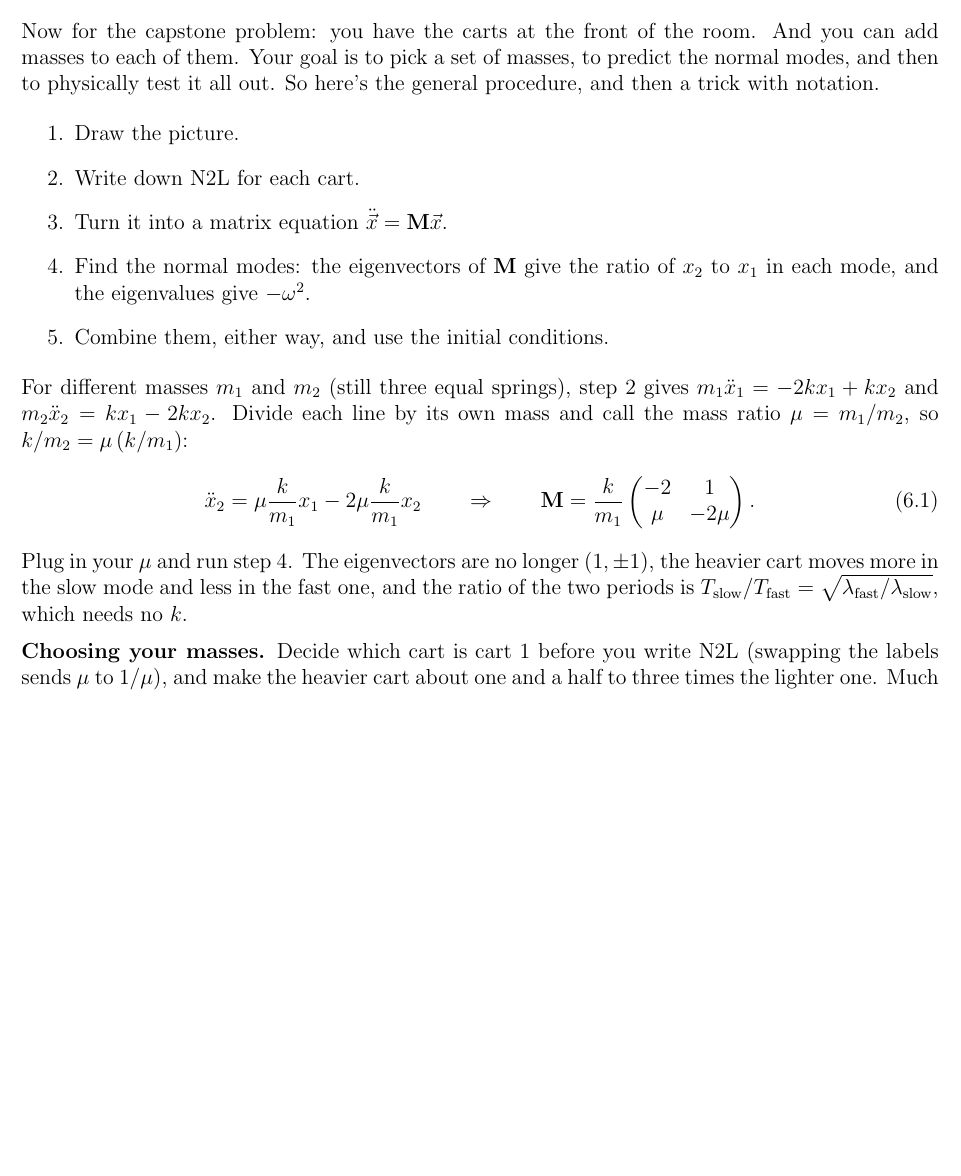
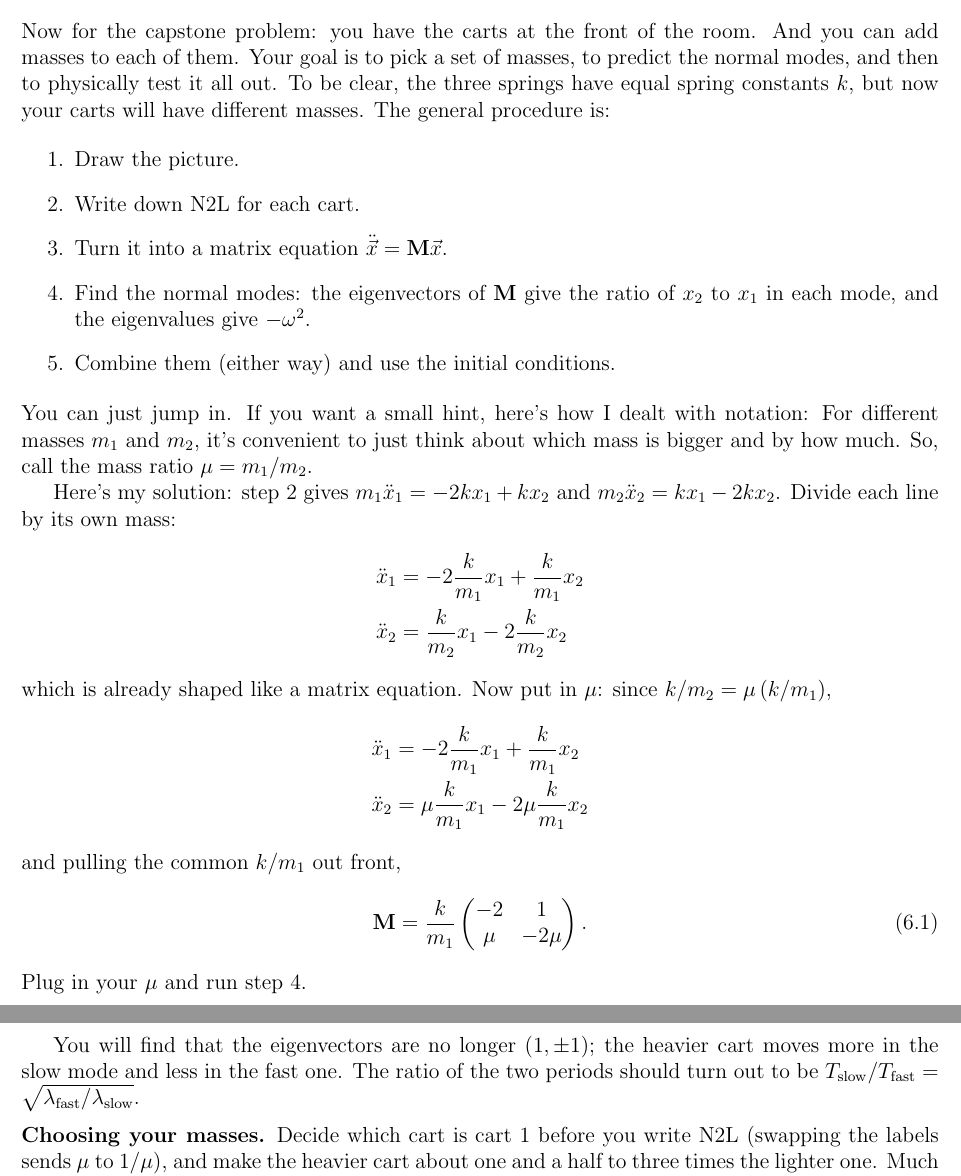
Before and after one commit to mglerner/MathematicalPhysics, a LaTeX document (CoupledDEs/ThreeSpringsHandout/ThreeSpringsTwoWays.tex): part of page 8 of 8 before the commit and two parts of pages 8 and 9 of 9 after it, the two joined at a grey line, cut so that both start at the same text, the shorter picture padded with empty space. Compiled offline with pdfLaTeX.

Commit message:
Handout section 6: divide-by-mass written as two separate lines, then the mu substitution, then M (so the matrix shape is visible before it appears); now 9 pages
Co-Authored-By: Claude Fable 5.1 <noreply@anthropic.com>

```diff
--- a/CoupledDEs/ThreeSpringsHandout/ThreeSpringsTwoWays.tex
+++ b/CoupledDEs/ThreeSpringsHandout/ThreeSpringsTwoWays.tex
@@ -592,8 +592,9 @@ as the first one, but in a different basis.''
 
 Now for the capstone problem: you have the carts at the front of the room. And
 you can add masses to each of them. Your goal is to pick a set of masses, to
-predict the normal modes, and then to physically test it all out. So here's
-the general procedure, and then a trick with notation.
+predict the normal modes, and then to physically test it all out. To be clear,
+the three springs have equal spring constants $k$, but now your carts will have
+different masses. The general procedure is:
 
 \begin{enumerate}
 \item[1.] Draw the picture.
@@ -602,23 +603,36 @@ the general procedure, and then a trick with notation.
 \item[4.] Find the normal modes: the eigenvectors of $\mathbf{M}$ give the
   ratio of $x_2$ to $x_1$ in each mode, and the eigenvalues give
   $-\omega^2$.
-\item[5.] Combine them, either way, and use the initial conditions.
+\item[5.] Combine them (either way) and use the initial conditions.
 \end{enumerate}
 
-\noindent For different masses $m_1$ and $m_2$ (still three equal springs),
-step 2 gives $m_1\ddot{x}_1 = -2kx_1 + kx_2$ and $m_2\ddot{x}_2 = kx_1 -
-2kx_2$. Divide each line by its own mass and call the mass ratio $\mu =
-m_1/m_2$, so $k/m_2 = \mu\,(k/m_1)$:
+\noindent You can just jump in. If you want a small hint, here's how I dealt
+with notation: For different masses $m_1$ and $m_2$, it's convenient to just
+think about which mass is bigger and by how much. So, call the mass ratio $\mu =
+m_1/m_2$.
+
+Here's my solution: step 2 gives $m_1\ddot{x}_1 = -2kx_1 + kx_2$ and
+$m_2\ddot{x}_2 = kx_1 - 2kx_2$. Divide each line by its own mass:
+\begin{align*}
+  \ddot{x}_1 &= -2\frac{k}{m_1}x_1 + \frac{k}{m_1}x_2 \\
+  \ddot{x}_2 &= \frac{k}{m_2}x_1 - 2\frac{k}{m_2}x_2
+\end{align*}
+which is already shaped like a matrix equation. Now put in $\mu$: since
+$k/m_2 = \mu\,(k/m_1)$,
+\begin{align*}
+  \ddot{x}_1 &= -2\frac{k}{m_1}x_1 + \frac{k}{m_1}x_2 \\
+  \ddot{x}_2 &= \mu\frac{k}{m_1}x_1 - 2\mu\frac{k}{m_1}x_2
+\end{align*}
+and pulling the common $k/m_1$ out front,
 \begin{equation}
-  \ddot{x}_2 = \mu\frac{k}{m_1}x_1 - 2\mu\frac{k}{m_1}x_2
-  \qquad\Rightarrow\qquad
   \mathbf{M} = \frac{k}{m_1}\begin{pmatrix} -2 & 1 \\ \mu & -2\mu \end{pmatrix}.
 \end{equation}
-Plug in your $\mu$ and run step 4. The eigenvectors are no longer
-$(1, \pm 1)$, the heavier cart moves more in the slow mode and less in
-the fast one, and the ratio of the two periods is
-$T_{\rm slow}/T_{\rm fast} = \sqrt{\lambda_{\rm fast}/\lambda_{\rm slow}}$,
-which needs no $k$.
+Plug in your $\mu$ and run step 4.
+
+You will find that the eigenvectors are no longer
+$(1, \pm 1)$; the heavier cart moves more in the slow mode and less in
+the fast one. The ratio of the two periods should turn out to be
+$T_{\rm slow}/T_{\rm fast} = \sqrt{\lambda_{\rm fast}/\lambda_{\rm slow}}$.
 
 \medskip
 
```
Also changed, not shown: CoupledDEs/ThreeSpringsHandout/ThreeSpringsTwoWays.pdf.
